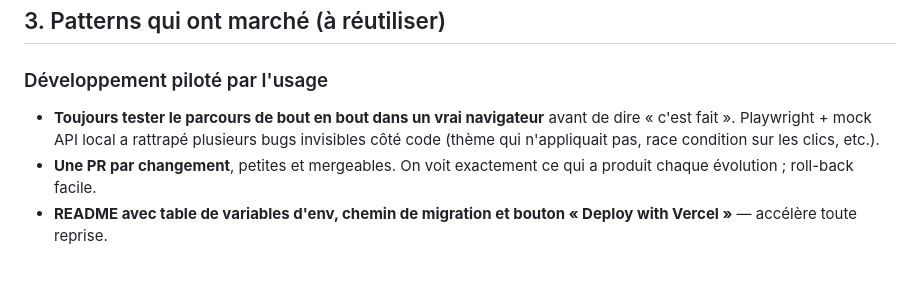
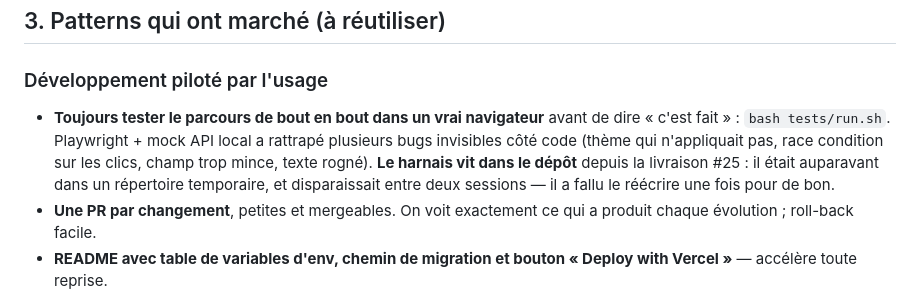
Before and after one commit to Nathan4KImpact/test-quiz-cinq-blessures-de-l-ame, a Markdown page: CLAUDE.md, the part around one of its changes. GitHub-like rendering; blank space fills up the shorter version.

```diff
--- a/CLAUDE.md
+++ b/CLAUDE.md
@@ -164,9 +164,13 @@ redéploiement.
 ### Développement piloté par l'usage
 
 - **Toujours tester le parcours de bout en bout dans un vrai
-  navigateur** avant de dire « c'est fait ». Playwright + mock API
-  local a rattrapé plusieurs bugs invisibles côté code (thème qui
-  n'appliquait pas, race condition sur les clics, etc.).
+  navigateur** avant de dire « c'est fait » : `bash tests/run.sh`.
+  Playwright + mock API local a rattrapé plusieurs bugs invisibles côté
+  code (thème qui n'appliquait pas, race condition sur les clics, champ
+  trop mince, texte rogné).
+  **Le harnais vit dans le dépôt** depuis la livraison #25 : il était
+  auparavant dans un répertoire temporaire, et disparaissait entre deux
+  sessions — il a fallu le réécrire une fois pour de bon.
 - **Une PR par changement**, petites et mergeables. On voit
   exactement ce qui a produit chaque évolution ; roll-back facile.
 - **README avec table de variables d'env, chemin de migration et
```
Also changed, not shown: other parts of CLAUDE.md (+45 -36 lines).
